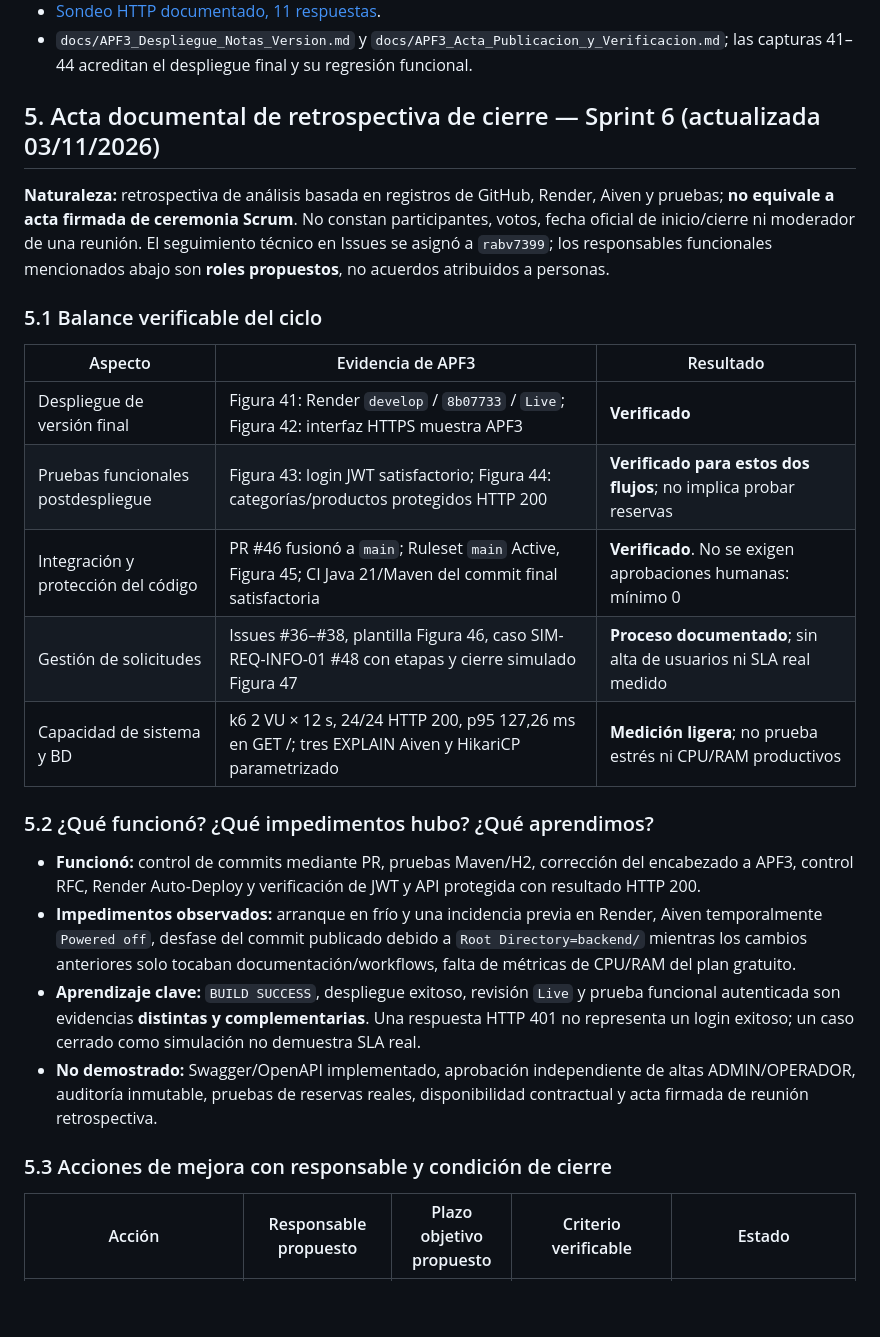
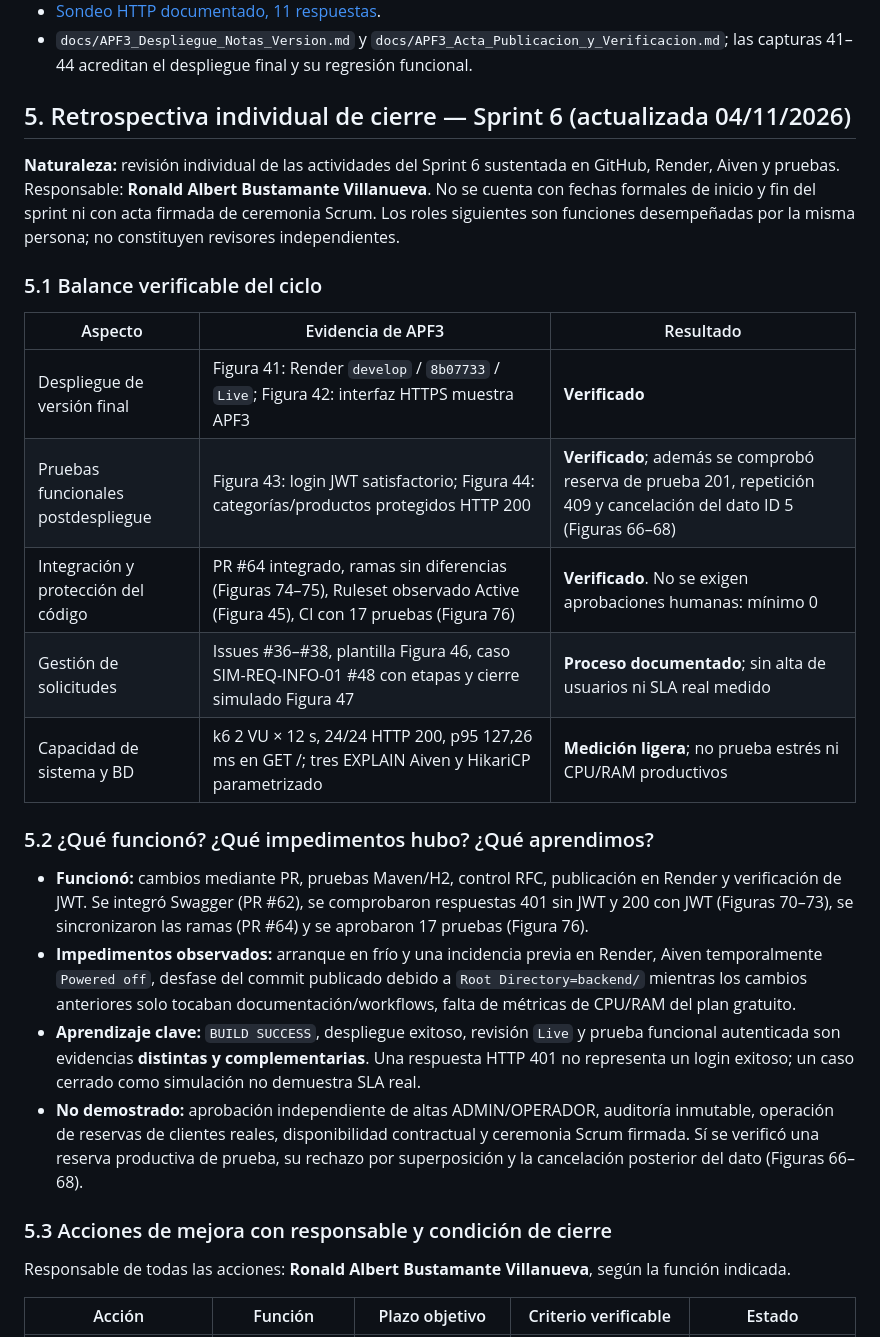
Before and after one commit to rabv7399/Integrador2-grupoRonald, a Markdown page: docs/APF3_Retrospectiva_Sprint6_y_Cambios.md, the part around one of its changes. GitHub-like rendering; blank space fills up the shorter version.

```diff
--- a/docs/APF3_Retrospectiva_Sprint6_y_Cambios.md
+++ b/docs/APF3_Retrospectiva_Sprint6_y_Cambios.md
@@ -82,28 +82,30 @@ Render Free puede suspender instancias por inactividad y su panel no muestra CPU
 - `docs/APF3_Despliegue_Notas_Version.md` y `docs/APF3_Acta_Publicacion_y_Verificacion.md`; las capturas 41–44 acreditan el despliegue final y su regresión funcional.
 
 
-## 5. Acta documental de retrospectiva de cierre — Sprint 6 (actualizada 03/11/2026)
+## 5. Retrospectiva individual de cierre — Sprint 6 (actualizada 04/11/2026)
 
-**Naturaleza:** retrospectiva de análisis basada en registros de GitHub, Render, Aiven y pruebas; **no equivale a acta firmada de ceremonia Scrum**. No constan participantes, votos, fecha oficial de inicio/cierre ni moderador de una reunión. El seguimiento técnico en Issues se asignó a `rabv7399`; los responsables funcionales mencionados abajo son **roles propuestos**, no acuerdos atribuidos a personas.
+**Naturaleza:** revisión individual de las actividades del Sprint 6 sustentada en GitHub, Render, Aiven y pruebas. Responsable: **Ronald Albert Bustamante Villanueva**. No se cuenta con fechas formales de inicio y fin del sprint ni con acta firmada de ceremonia Scrum. Los roles siguientes son funciones desempeñadas por la misma persona; no constituyen revisores independientes.
 
 ### 5.1 Balance verificable del ciclo
 
 | Aspecto | Evidencia de APF3 | Resultado |
 |---|---|---|
 | Despliegue de versión final | Figura 41: Render `develop` / `8b07733` / `Live`; Figura 42: interfaz HTTPS muestra APF3 | **Verificado** |
-| Pruebas funcionales postdespliegue | Figura 43: login JWT satisfactorio; Figura 44: categorías/productos protegidos HTTP 200 | **Verificado para estos dos flujos**; no implica probar reservas |
-| Integración y protección del código | PR #46 fusionó a `main`; Ruleset `main` Active, Figura 45; CI Java 21/Maven del commit final satisfactoria | **Verificado**. No se exigen aprobaciones humanas: mínimo 0 |
+| Pruebas funcionales postdespliegue | Figura 43: login JWT satisfactorio; Figura 44: categorías/productos protegidos HTTP 200 | **Verificado**; además se comprobó reserva de prueba 201, repetición 409 y cancelación del dato ID 5 (Figuras 66–68) |
+| Integración y protección del código | PR #64 integrado, ramas sin diferencias (Figuras 74–75), Ruleset observado Active (Figura 45), CI con 17 pruebas (Figura 76) | **Verificado**. No se exigen aprobaciones humanas: mínimo 0 |
 | Gestión de solicitudes | Issues #36–#38, plantilla Figura 46, caso SIM-REQ-INFO-01 #48 con etapas y cierre simulado Figura 47 | **Proceso documentado**; sin alta de usuarios ni SLA real medido |
 | Capacidad de sistema y BD | k6 2 VU × 12 s, 24/24 HTTP 200, p95 127,26 ms en GET /; tres EXPLAIN Aiven y HikariCP parametrizado | **Medición ligera**; no prueba estrés ni CPU/RAM productivos |
 
 ### 5.2 ¿Qué funcionó? ¿Qué impedimentos hubo? ¿Qué aprendimos?
 
-- **Funcionó:** control de commits mediante PR, pruebas Maven/H2, corrección del encabezado a APF3, control RFC, Render Auto-Deploy y verificación de JWT y API protegida con resultado HTTP 200.
+- **Funcionó:** cambios mediante PR, pruebas Maven/H2, control RFC, publicación en Render y verificación de JWT. Se integró Swagger (PR #62), se comprobaron respuestas 401 sin JWT y 200 con JWT (Figuras 70–73), se sincronizaron las ramas (PR #64) y se aprobaron 17 pruebas (Figura 76).
 - **Impedimentos observados:** arranque en frío y una incidencia previa en Render, Aiven temporalmente `Powered off`, desfase del commit publicado debido a `Root Directory=backend/` mientras los cambios anteriores solo tocaban documentación/workflows, falta de métricas de CPU/RAM del plan gratuito.
 - **Aprendizaje clave:** `BUILD SUCCESS`, despliegue exitoso, revisión `Live` y prueba funcional autenticada son evidencias **distintas y complementarias**. Una respuesta HTTP 401 no representa un login exitoso; un caso cerrado como simulación no demuestra SLA real.
-- **No demostrado:** Swagger/OpenAPI implementado, aprobación independiente de altas ADMIN/OPERADOR, auditoría inmutable, pruebas de reservas reales, disponibilidad contractual y acta firmada de reunión retrospectiva.
+- **No demostrado:** aprobación independiente de altas ADMIN/OPERADOR, auditoría inmutable, operación de reservas de clientes reales, disponibilidad contractual y ceremonia Scrum firmada. Sí se verificó una reserva productiva de prueba, su rechazo por superposición y la cancelación posterior del dato (Figuras 66–68).
 
 ### 5.3 Acciones de mejora con responsable y condición de cierre
 
-| Acción | Responsable propuesto | Plazo objetivo propuesto | Criterio verificable | Estado |
+Responsable de todas las acciones: **Ronald Albert Bustamante Villanueva**, según la función indicada.
+
+| Acción | Función | Plazo objetivo | Criterio verificable | Estado |
 |---|---|---|---|---|
```
Also changed, not shown: other parts of docs/APF3_Retrospectiva_Sprint6_y_Cambios.md (+15 -14 lines).
